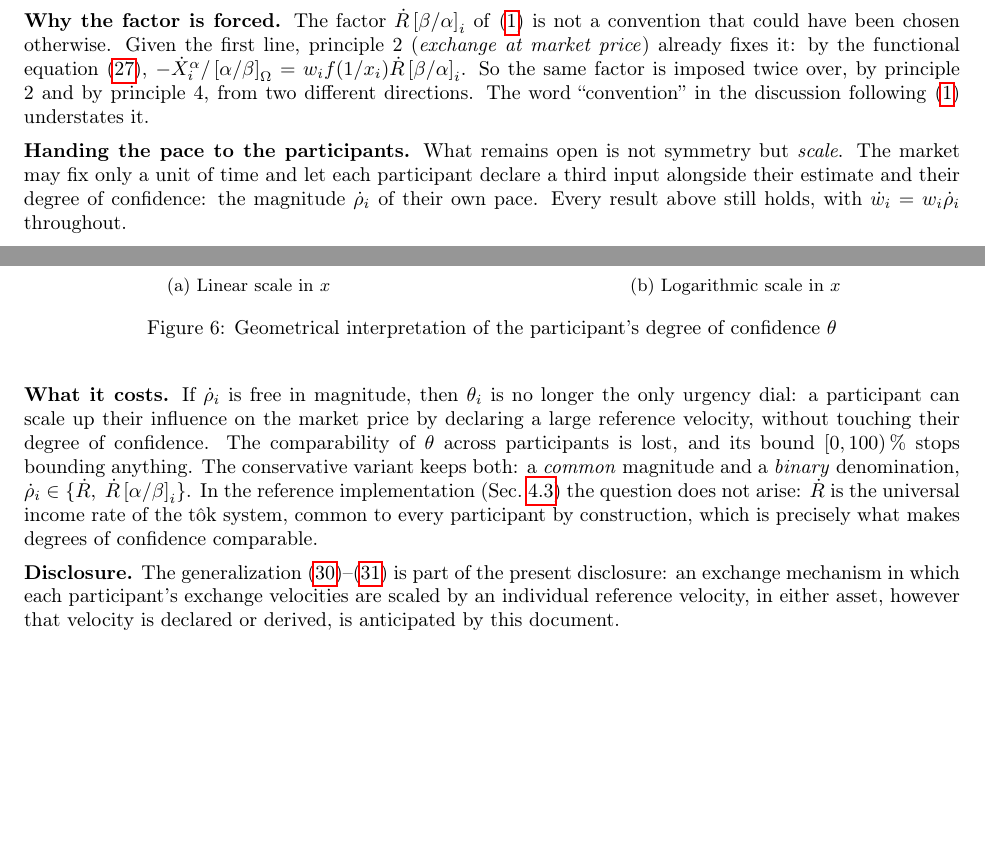
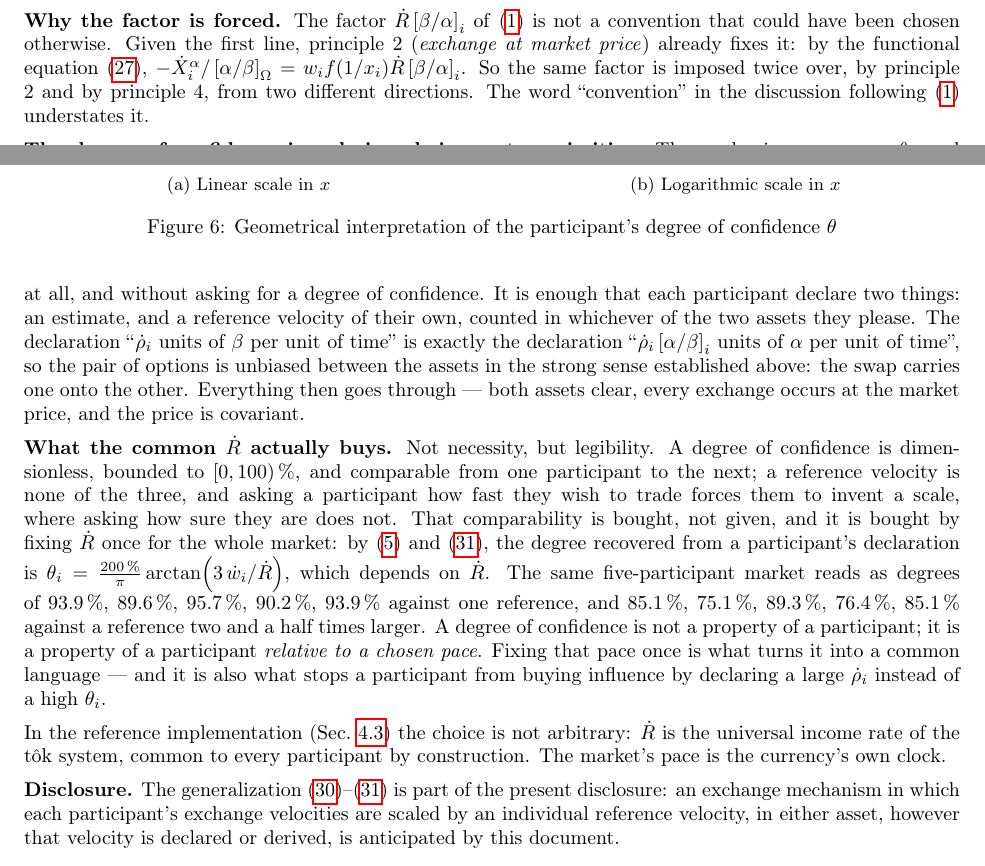
Before and after one commit to MaximeTousignant/miluRepo, a LaTeX document (publications/stokex/stokex_defensive_publication.tex): two parts of pages 24 and 25 of 31 before the commit and two parts of pages 24 and 25 of 32 after it, joined at a grey line, cut so that both start at the same text, the shorter picture padded with empty space. Compiled offline with pdfLaTeX.

Commit message:
StokEx : le degré de certitude est un choix de conception, pas un primitif
Conclusion de l'Opératrice, vérifiée puis écrite en fin d'annexe 7.3.

Le mécanisme ne voit jamais θ, et ne voit jamais Ṙ non plus : il ne voit
que ẇ. Un marché peut donc se monter sans référence commune et sans
degré de certitude — chacun déclare une estimation et sa propre vitesse,
comptée dans l'actif qu'il veut. Vérifié sur cinq participants, moitié en
α moitié en β : équilibre à 3e-15, échange au prix à 9e-16, covariance au
swap exacte.

Ce que le Ṙ commun achète n'est donc pas la nécessité, c'est la
lisibilité — une grandeur sans dimension, bornée à [0,100)%, et
comparable d'un participant à l'autre. Aucune des trois n'est gratuite.
La preuve tient dans un chiffre : le même marché se lit 93,9 % contre une
référence et 85,1 % contre une référence deux fois et demie plus grande.
Un degré de certitude n'est pas une propriété du participant, c'est une
propriété du participant relativement à une cadence choisie.

Et fixer cette cadence est aussi ce qui empêche d'acheter de l'influence
en déclarant un grand ρ̇ plutôt qu'un haut θ.

32 pages, aucun avertissement. Toujours en boîte jaune.

Co-Authored-By: Claude Opus 5 <noreply@anthropic.com>

```diff
--- a/publications/stokex/stokex_defensive_publication.tex
+++ b/publications/stokex/stokex_defensive_publication.tex
@@ -991,21 +992,36 @@ $-\dot{X}^\alpha_i / \priceAB_\Omega = w_i f(1/x_i) \dot{R} \priceBA_i$. So the
 factor is imposed twice over, by principle 2 and by principle 4, from two different
 directions. The word ``convention'' in the discussion following \eqref{eqExchangeSymmetry} understates it.
 
-\textbf{Handing the pace to the participants.} What remains open is not symmetry but
-\emph{scale}. The market may fix only a unit of time and let each participant declare a
-third input alongside their estimate and their degree of confidence: the magnitude
-$\dot{\rho}_i$ of their own pace. Every result above still holds, with $\dot{w}_i = w_i \dot{\rho}_i$
-throughout.
+\textbf{The degree of confidence is a design choice, not a primitive.} The mechanism never
+sees $\theta_i$, and never sees $\dot{R}$ either: it sees only $\dot{w}_i$. A market can
+therefore be set up without a common reference velocity at all, and without asking for a
+degree of confidence. It is enough that each participant declare two things: an estimate,
+and a reference velocity of their own, counted in whichever of the two assets they please.
+The declaration ``$\dot{\rho}_i$ units of $\beta$ per unit of time'' is exactly the
+declaration ``$\dot{\rho}_i \priceAB_i$ units of $\alpha$ per unit of time'', so the pair of
+options is unbiased between the assets in the strong sense established above: the swap
+carries one onto the other. Everything then goes through --- both assets clear, every
+exchange occurs at the market price, and the price is covariant.
 
-\textbf{What it costs.} If $\dot{\rho}_i$ is free in magnitude, then $\theta_i$ is no longer the
-only urgency dial: a participant can scale up their influence on the market price by
-declaring a large reference velocity, without touching their degree of confidence. The
-comparability of $\theta$ across participants is lost, and its bound $[0,100)\,\%$ stops
-bounding anything. The conservative variant keeps both: a \emph{common} magnitude and a
-\emph{binary} denomination, $\dot{\rho}_i \in \{\dot{R},\ \dot{R}\priceAB_i\}$. In the reference
-implementation (Sec.~\ref{secReferenceImplementation}) the question does not arise:
-$\dot{R}$ is the universal income rate of the t\^{o}k system, common to every participant
-by construction, which is precisely what makes degrees of confidence comparable.
+\textbf{What the common $\dot{R}$ actually buys.} Not necessity, but legibility. A degree
+of confidence is dimensionless, bounded to $[0,100)\,\%$, and comparable from one
+participant to the next; a reference velocity is none of the three, and asking a
+participant how fast they wish to trade forces them to invent a scale, where asking how
+sure they are does not. That comparability is bought, not given, and it is bought by fixing
+$\dot{R}$ once for the whole market: by \eqref{eqFunctionW} and \eqref{eqEffectiveWeight},
+the degree recovered from a participant's declaration is
+$\theta_i = \frac{200\,\%}{\pi}\arctan\!\left(3\,\dot{w}_i/\dot{R}\right)$, which depends on
+$\dot{R}$. The same five-participant market reads as degrees of $93.9\,\%$, $89.6\,\%$,
+$95.7\,\%$, $90.2\,\%$, $93.9\,\%$ against one reference, and $85.1\,\%$, $75.1\,\%$,
+$89.3\,\%$, $76.4\,\%$, $85.1\,\%$ against a reference two and a half times larger. A degree
+of confidence is not a property of a participant; it is a property of a participant
+\emph{relative to a chosen pace}. Fixing that pace once is what turns it into a common
+language --- and it is also what stops a participant from buying influence by declaring a
+large $\dot{\rho}_i$ instead of a high $\theta_i$.
+
+In the reference implementation (Sec.~\ref{secReferenceImplementation}) the choice is not
+arbitrary: $\dot{R}$ is the universal income rate of the t\^{o}k system, common to every
+participant by construction. The market's pace is the currency's own clock.
 
 \textbf{Disclosure.} The generalization \eqref{eqOwnReference}--\eqref{eqEffectiveWeight}
 is part of the present disclosure: an exchange mechanism in which each participant's
```
Also changed, not shown: publications/stokex/stokex_defensive_publication.pdf, publications/stokex/stokex_defensive_publication.tex (5 more changed lines).
